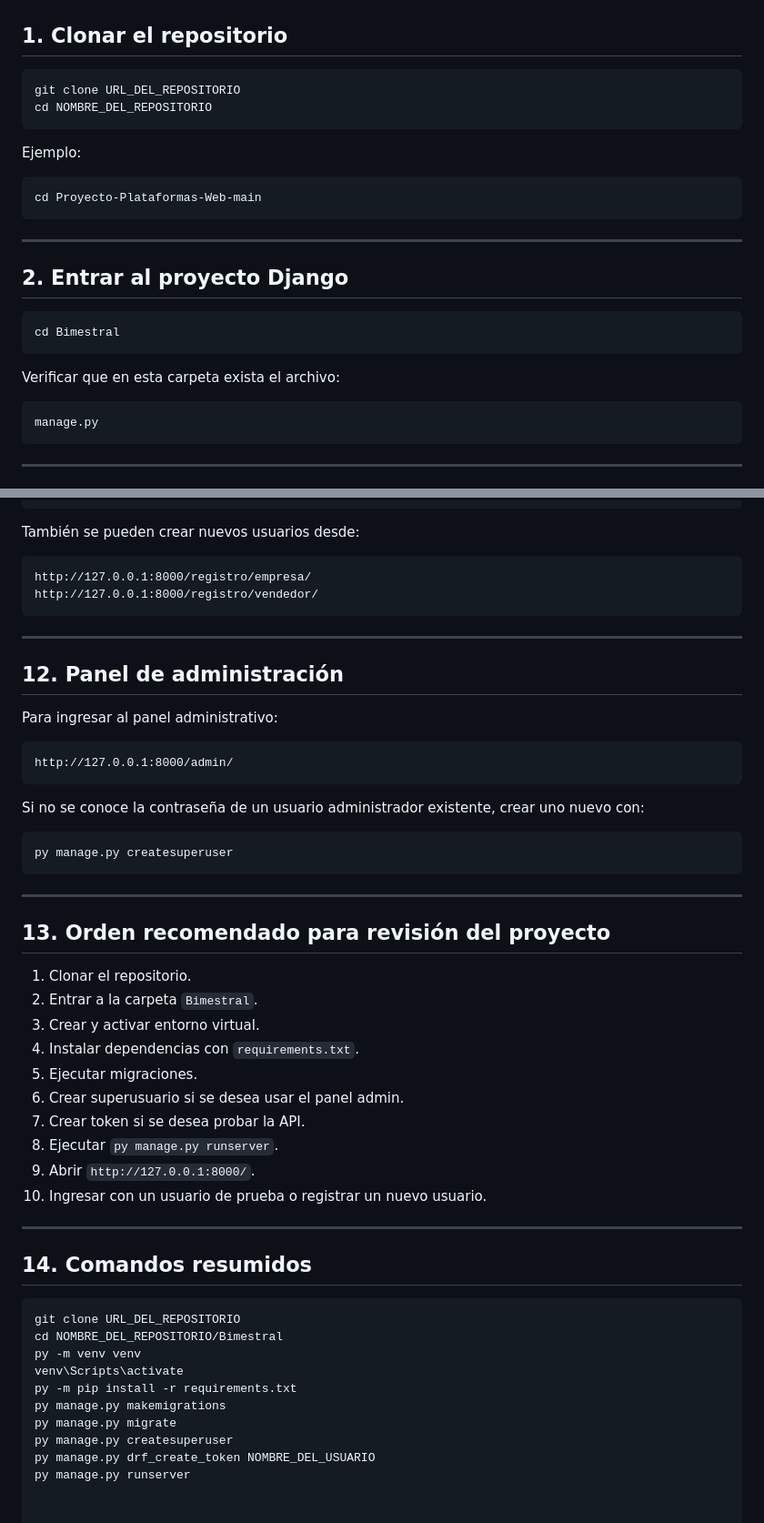
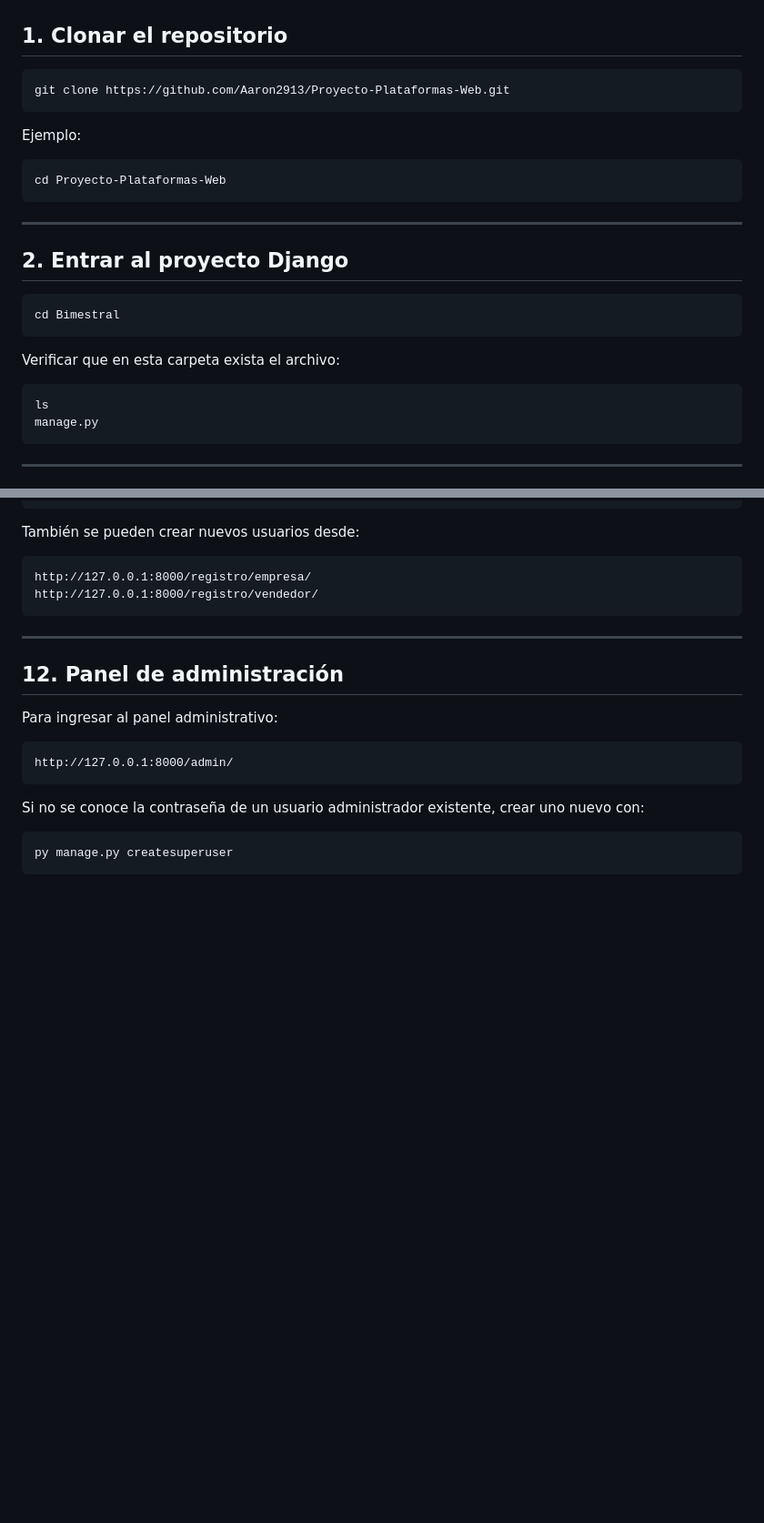
Before and after one commit to Aaron2913/Proyecto-Plataformas-Web, a Markdown page: README.md, 2 parts joined by grey strips. Shown at 91% size. Rendered like a GitHub page; blank space fills up the shorter version.

Commit message:
README .md
Indicaciones

````diff
--- a/README.md
+++ b/README.md
@@ -60,14 +60,13 @@ Bimestral/
 ## 1. Clonar el repositorio
 
 ```bash
-git clone URL_DEL_REPOSITORIO
-cd NOMBRE_DEL_REPOSITORIO
+git clone https://github.com/Aaron2913/Proyecto-Plataformas-Web.git
 ```
 
 Ejemplo:
 
 ```bash
-cd Proyecto-Plataformas-Web-main
+cd Proyecto-Plataformas-Web
 ```
 
 ---
@@ -81,6 +80,7 @@ cd Bimestral
 Verificar que en esta carpeta exista el archivo:
 
 ```text
+ls
 manage.py
 ```
 
@@ -344,34 +344,3 @@ Si no se conoce la contraseña de un usuario administrador existente, crear uno
 ```bash
 py manage.py createsuperuser
 ```
-
----
-
-## 13. Orden recomendado para revisión del proyecto
-
-1. Clonar el repositorio.
-2. Entrar a la carpeta `Bimestral`.
-3. Crear y activar entorno virtual.
-4. Instalar dependencias con `requirements.txt`.
-5. Ejecutar migraciones.
-6. Crear superusuario si se desea usar el panel admin.
-7. Crear token si se desea probar la API.
-8. Ejecutar `py manage.py runserver`.
-9. Abrir `http://127.0.0.1:8000/`.
-10. Ingresar con un usuario de prueba o registrar un nuevo usuario.
-
----
-
-## 14. Comandos resumidos
-
-```bash
-git clone URL_DEL_REPOSITORIO
-cd NOMBRE_DEL_REPOSITORIO/Bimestral
-py -m venv venv
-venv\Scripts\activate
-py -m pip install -r requirements.txt
-py manage.py makemigrations
-py manage.py migrate
-py manage.py createsuperuser
-py manage.py drf_create_token NOMBRE_DEL_USUARIO
-py manage.py runserver
````
